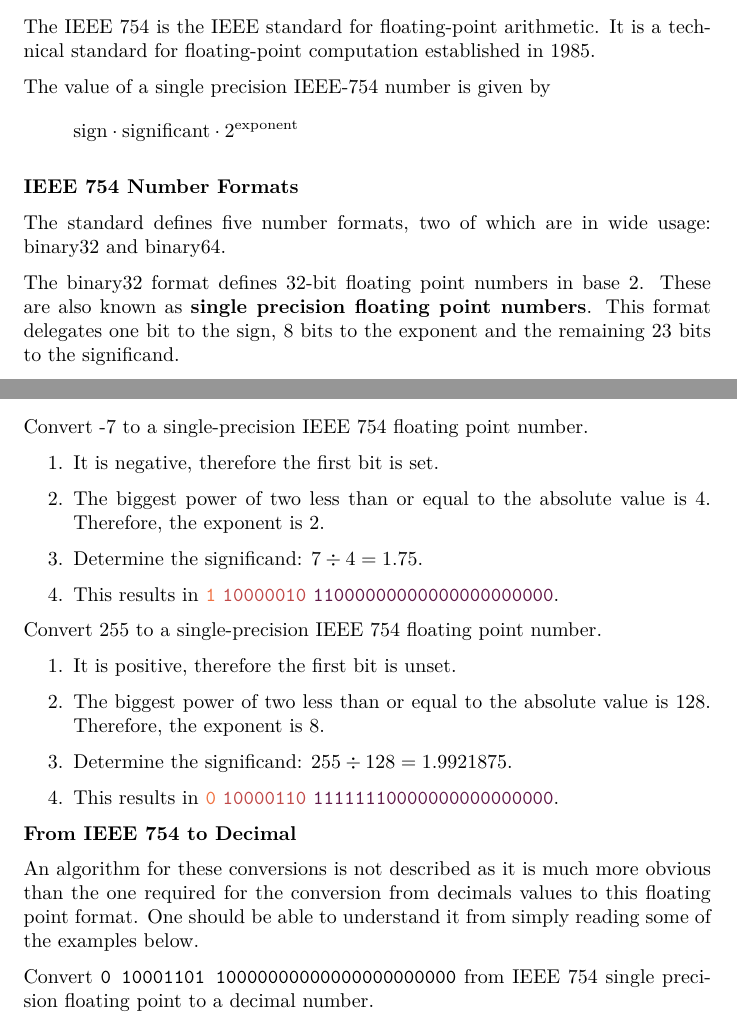
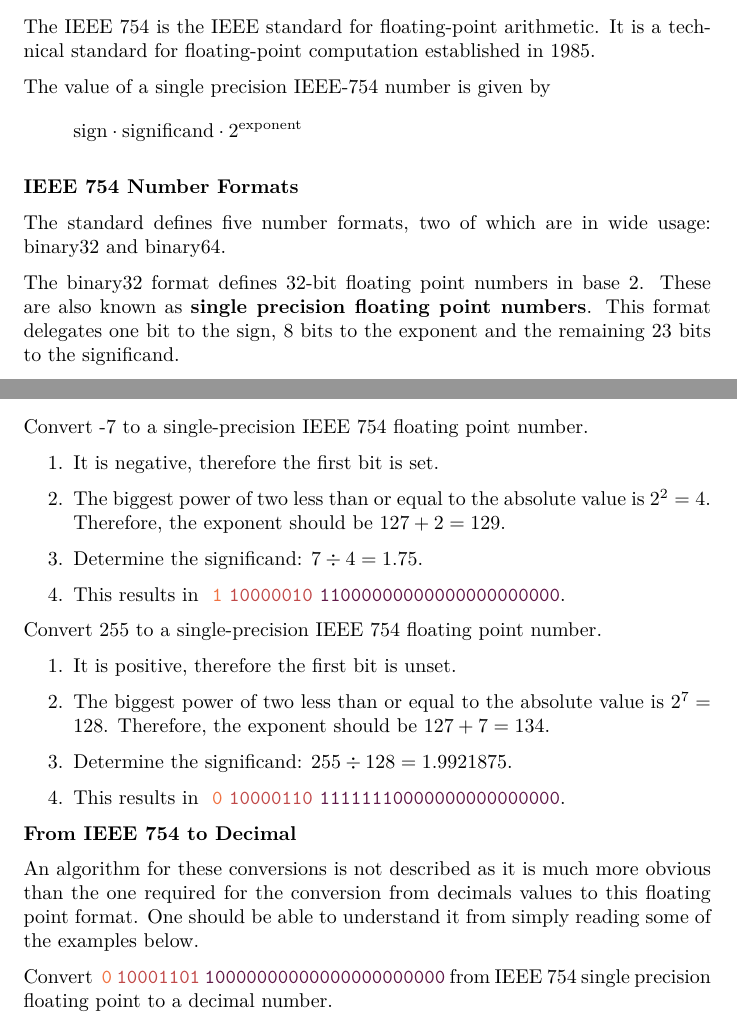
Before and after one commit to bernardosulzbach/notes, a LaTeX thesis (notes.tex): two parts of pages 57 and 58 of 71, joined at a grey line, cut so that both start at the same text. Compiled offline with pdfLaTeX.

Commit message:
Finished reviewing Number Representations
Missing fancy formatting has been added.
Typos have been corrected.

```diff
--- a/notes.tex
+++ b/notes.tex
@@ -1328,7 +1329,7 @@ The IEEE 754 is the IEEE standard for floating-point arithmetic. It is a
 technical standard for floating-point computation established in 1985.
 
 The value of a single precision IEEE-754 number is given by
-\[\text{sign} \cdot \text{significant} \cdot 2^\text{exponent}\]
+\[\text{sign} \cdot \text{significand} \cdot 2^\text{exponent}\]
 
 \subsubsection{IEEE 754 Number Formats}
 The standard defines five number formats, two of which are in wide usage:
@@ -1362,8 +1364,8 @@ In order to convert the decimal representation of a real number to an IEEE 754 n
 Convert -7 to a single-precision IEEE 754 floating point number.
 \begin{enumerate}
 \item It is negative, therefore the first bit is set.
-\item The biggest power of two less than or equal to the absolute value is 4.
-    Therefore, the exponent is 2.
+\item The biggest power of two less than or equal to the absolute value is
+    \(2^2 = 4\). Therefore, the exponent should be \(127 + 2 = 129\).
 \item Determine the significand: \(7 \div 4 = 1.75\).
 \item This results in \singleprecision{11000001011000000000000000000000}.
 \end{enumerate}
@@ -1371,8 +1373,8 @@ Convert -7 to a single-precision IEEE 754 floating point number.
 Convert 255 to a single-precision IEEE 754 floating point number.
 \begin{enumerate}
 \item It is positive, therefore the first bit is unset.
-\item The biggest power of two less than or equal to the absolute value is 128.
-    Therefore, the exponent is 8.
+\item The biggest power of two less than or equal to the absolute value is
+    \(2^7 = 128\). Therefore, the exponent should be \(127 + 7 = 134\).
 \item Determine the significand: \(255 \div 128 = 1.9921875\).
 \item This results in \singleprecision{01000011011111110000000000000000}.
 \end{enumerate}
@@ -1384,7 +1386,7 @@ than the one required for the conversion from decimals values to this floating
 point format. One should be able to understand it from simply reading some of
 the examples below.
 
-Convert \texttt{0 10001101 10000000000000000000000} from IEEE 754 single
+Convert \singleprecision{01000110110000000000000000000000} from IEEE 754 single
 precision floating point to a decimal number.
 \begin{enumerate}
 \item The first bit is unset, therefore it is positive.
```
Also changed, not shown: notes.tex (8 more changed lines).
